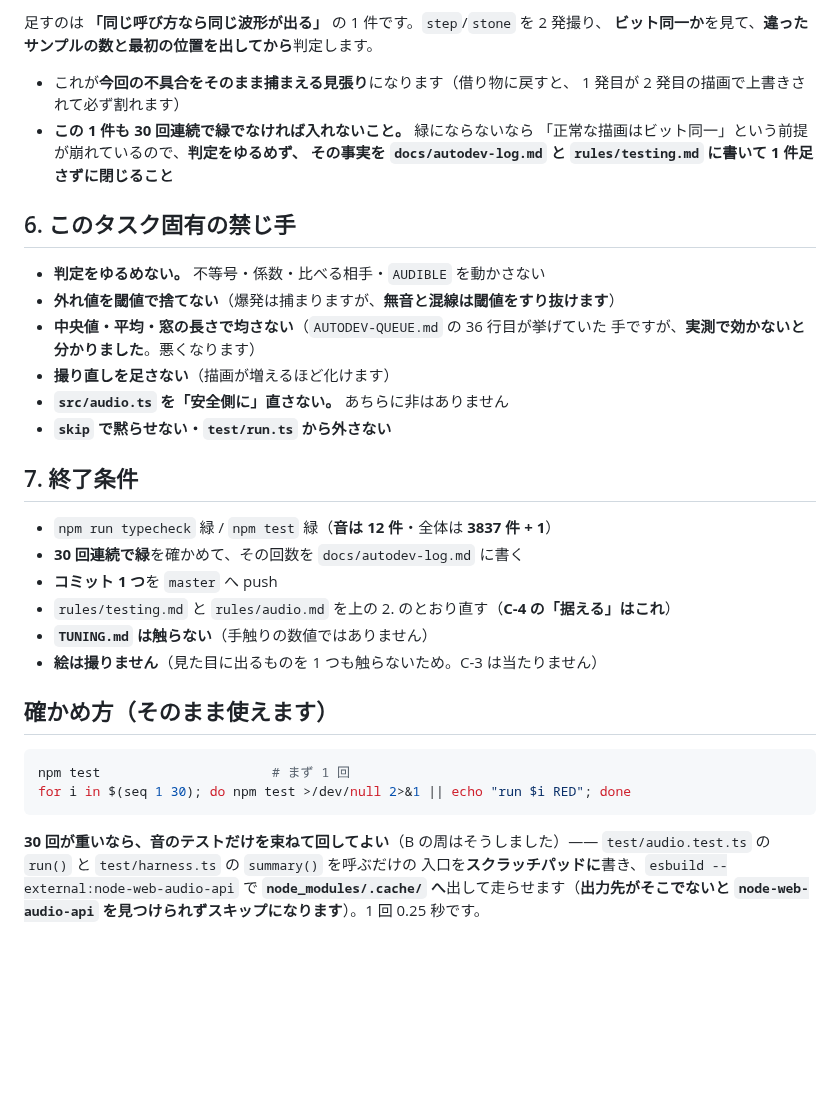
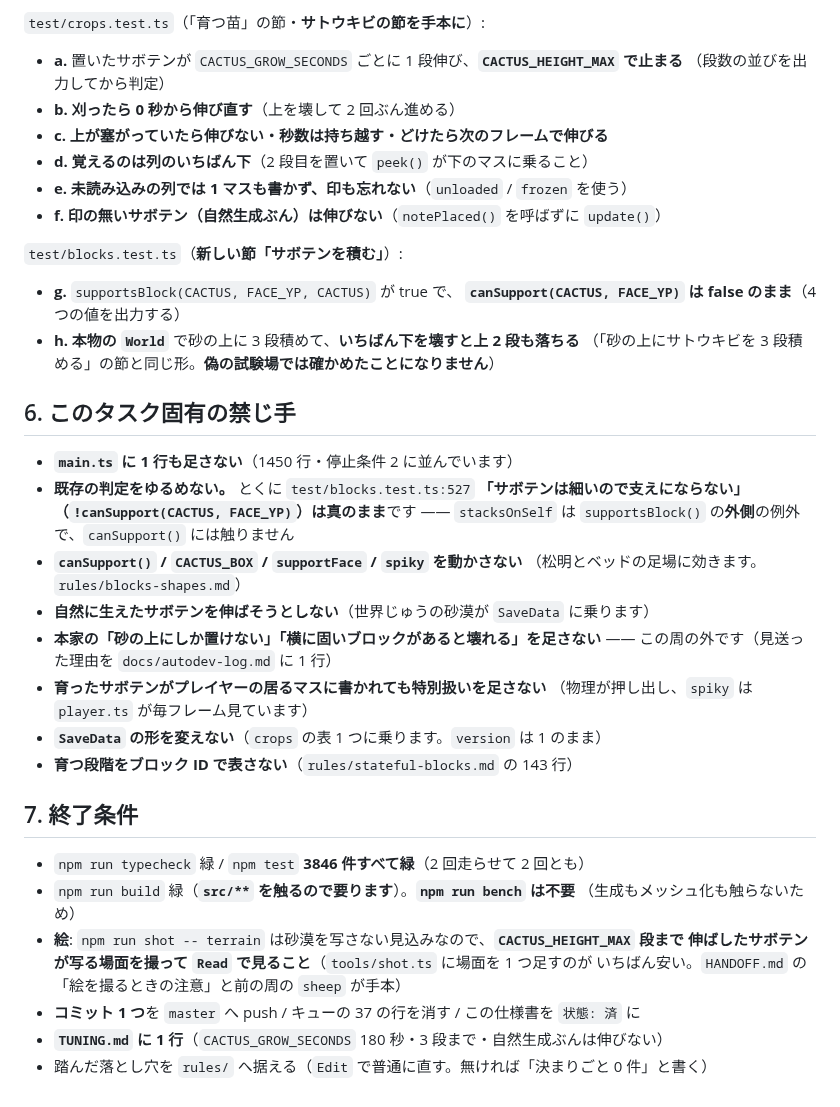
Before and after one commit to Kousei102/voxel-sandbox, a Markdown page: AUTODEV-SPEC.md, the part around one of its changes. Drawn GitHub-style; blank space fills up the shorter version.

````diff
--- a/AUTODEV-SPEC.md
+++ b/AUTODEV-SPEC.md
@@ -69,41 +73,45 @@
 
-足すのは **「同じ呼び方なら同じ波形が出る」** の 1 件です。`step`/`stone` を 2 発撮り、
-**ビット同一か**を見て、**違ったサンプルの数と最初の位置を出してから**判定します。
+`test/crops.test.ts`（「育つ苗」の節・**サトウキビの節を手本に**）:
 
-- これが**今回の不具合をそのまま捕まえる見張り**になります（借り物に戻すと、
-  1 発目が 2 発目の描画で上書きされて必ず割れます）
-- **この 1 件も 30 回連続で緑でなければ入れないこと。** 緑にならないなら
-  「正常な描画はビット同一」という前提が崩れているので、**判定をゆるめず、
-  その事実を `docs/autodev-log.md` と `rules/testing.md` に書いて 1 件足さずに閉じること**
+- **a.** 置いたサボテンが `CACTUS_GROW_SECONDS` ごとに 1 段伸び、**`CACTUS_HEIGHT_MAX` で止まる**
+  （段数の並びを出力してから判定）
+- **b.** **刈ったら 0 秒から伸び直す**（上を壊して 2 回ぶん進める）
+- **c.** **上が塞がっていたら伸びない・秒数は持ち越す・どけたら次のフレームで伸びる**
+- **d.** **覚えるのは列のいちばん下**（2 段目を置いて `peek()` が下のマスに乗ること）
+- **e.** **未読み込みの列では 1 マスも書かず、印も忘れない**（`unloaded` / `frozen` を使う）
+- **f.** **印の無いサボテン（自然生成ぶん）は伸びない**（`notePlaced()` を呼ばずに `update()`）
+
+`test/blocks.test.ts`（**新しい節「サボテンを積む」**）:
+
+- **g.** `supportsBlock(CACTUS, FACE_YP, CACTUS)` が true で、
+  **`canSupport(CACTUS, FACE_YP)` は false のまま**（4 つの値を出力する）
+- **h.** **本物の `World`** で砂の上に 3 段積めて、**いちばん下を壊すと上 2 段も落ちる**
+  （「砂の上にサトウキビを 3 段積める」の節と同じ形。**偽の試験場では確かめたことになりません**）
 
 ## 6. このタスク固有の禁じ手
 
-- **判定をゆるめない。** 不等号・係数・比べる相手・`AUDIBLE` を動かさない
-- **外れ値を閾値で捨てない**（爆発は捕まりますが、**無音と混線は閾値をすり抜けます**）
-- **中央値・平均・窓の長さで均さない**（`AUTODEV-QUEUE.md` の 36 行目が挙げていた
-  手ですが、**実測で効かないと分かりました**。悪くなります）
-- **撮り直しを足さない**（描画が増えるほど化けます）
-- **`src/audio.ts` を「安全側に」直さない。** あちらに非はありません
-- **`skip` で黙らせない・`test/run.ts` から外さない**
+- **`main.ts` に 1 行も足さない**（1450 行・停止条件 2 に並んでいます）
+- **既存の判定をゆるめない。** とくに `test/blocks.test.ts:527`
+  **「サボテンは細いので支えにならない」（`!canSupport(CACTUS, FACE_YP)`）は真のまま**です
+  —— `stacksOnSelf` は `supportsBlock()` の**外側**の例外で、`canSupport()` には触りません
+- **`canSupport()` / `CACTUS_BOX` / `supportFace` / `spiky` を動かさない**
+  （松明とベッドの足場に効きます。`rules/blocks-shapes.md`）
+- **自然に生えたサボテンを伸ばそうとしない**（世界じゅうの砂漠が `SaveData` に乗ります）
+- **本家の「砂の上にしか置けない」「横に固いブロックがあると壊れる」を足さない** ——
+  この周の外です（見送った理由を `docs/autodev-log.md` に 1 行）
+- **育ったサボテンがプレイヤーの居るマスに書かれても特別扱いを足さない**
+  （物理が押し出し、`spiky` は `player.ts` が毎フレーム見ています）
+- **`SaveData` の形を変えない**（`crops` の表 1 つに乗ります。`version` は 1 のまま）
+- **育つ段階をブロック ID で表さない**（`rules/stateful-blocks.md` の 143 行）
 
 ## 7. 終了条件
 
-- `npm run typecheck` 緑 / `npm test` 緑（**音は 12 件**・全体は **3837 件 + 1**）
-- **30 回連続で緑**を確かめて、その回数を `docs/autodev-log.md` に書く
-- **コミット 1 つ**を `master` へ push
-- `rules/testing.md` と `rules/audio.md` を上の 2. のとおり直す（**C-4 の「据える」はこれ**）
-- **`TUNING.md` は触らない**（手触りの数値ではありません）
-- **絵は撮りません**（見た目に出るものを 1 つも触らないため。C-3 は当たりません）
-
-## 確かめ方（そのまま使えます）
-
-```bash
-npm test                      # まず 1 回
-for i in $(seq 1 30); do npm test >/dev/null 2>&1 || echo "run $i RED"; done
-```
-
-**30 回が重いなら、音のテストだけを束ねて回してよい**（B の周はそうしました）——
-`test/audio.test.ts` の `run()` と `test/harness.ts` の `summary()` を呼ぶだけの
-入口を**スクラッチパッドに**書き、`esbuild --external:node-web-audio-api` で
-**`node_modules/.cache/` へ**出して走らせます（**出力先がそこでないと
-`node-web-audio-api` を見つけられずスキップになります**）。1 回 0.25 秒です。
+- `npm run typecheck` 緑 / `npm test` **3846 件すべて緑**（2 回走らせて 2 回とも）
+- `npm run build` 緑（**`src/**` を触るので要ります**）。**`npm run bench` は不要**
+  （生成もメッシュ化も触らないため）
+- **絵**: `npm run shot -- terrain` は砂漠を写さない見込みなので、**`CACTUS_HEIGHT_MAX` 段まで
+  伸ばしたサボテンが写る場面を撮って `Read` で見ること**（`tools/shot.ts` に場面を 1 つ足すのが
+  いちばん安い。`HANDOFF.md` の「絵を撮るときの注意」と前の周の `sheep` が手本）
+- **コミット 1 つ**を `master` へ push / キューの 37 の行を消す / この仕様書を `状態: 済` に
+- **`TUNING.md` に 1 行**（`CACTUS_GROW_SECONDS` 180 秒・3 段まで・自然生成ぶんは伸びない）
+- 踏んだ落とし穴を `rules/` へ据える（`Edit` で普通に直す。無ければ「決まりごと 0 件」と書く）
````
Also changed, not shown: other parts of AUTODEV-SPEC.md (+47 -43 lines), HANDOFF.md (+47 -57 lines).
